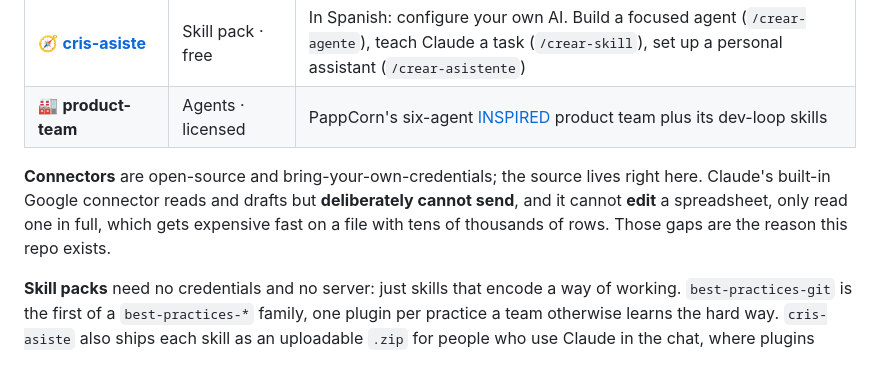
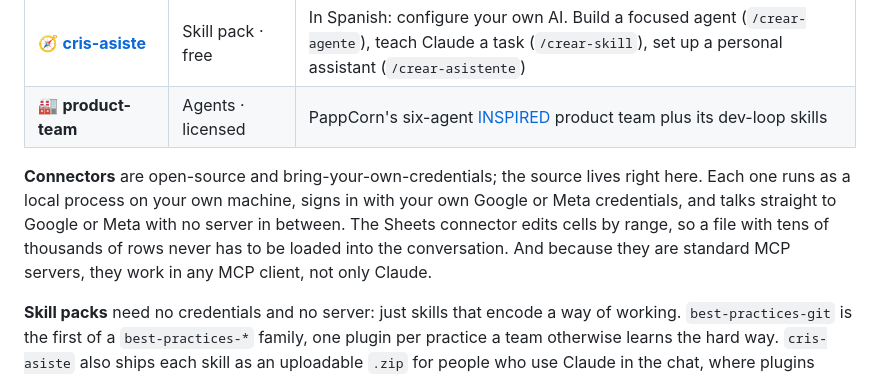
Before and after one commit to pappcorn/universe, a Markdown page: README.md, the part around the change. GitHub-like rendering.

Commit message:
docs(readme): describe the connectors by what they do, not by comparison
The comparison paragraph said Claude's built-in Google connector cannot send
email or edit a spreadsheet. Neither is true today, so the paragraph now
states what these connectors do instead.

Co-Authored-By: Claude Opus 5.5 <noreply@anthropic.com>

```diff
--- a/README.md
+++ b/README.md
@@ -50,10 +50,12 @@ too.
 | 🏭 **product-team**                                      | Agents · licensed | PappCorn's six-agent [INSPIRED](https://www.svpg.com/books/inspired-how-to-create-tech-products-customers-love-2nd-edition/) product team plus its dev-loop skills |
 
 **Connectors** are open-source and bring-your-own-credentials; the source lives
-right here. Claude's built-in Google connector reads and drafts but
-**deliberately cannot send**, and it cannot **edit** a spreadsheet, only read
-one in full, which gets expensive fast on a file with tens of thousands of
-rows. Those gaps are the reason this repo exists.
+right here. Each one runs as a local process on your own machine, signs in with
+your own Google or Meta credentials, and talks straight to Google or Meta with
+no server in between. The Sheets connector edits cells by range, so a file with
+tens of thousands of rows never has to be loaded into the conversation. And
+because they are standard MCP servers, they work in any MCP client, not only
+Claude.
 
 **Skill packs** need no credentials and no server: just skills that encode a
 way of working. `best-practices-git` is the first of a `best-practices-*`
```
